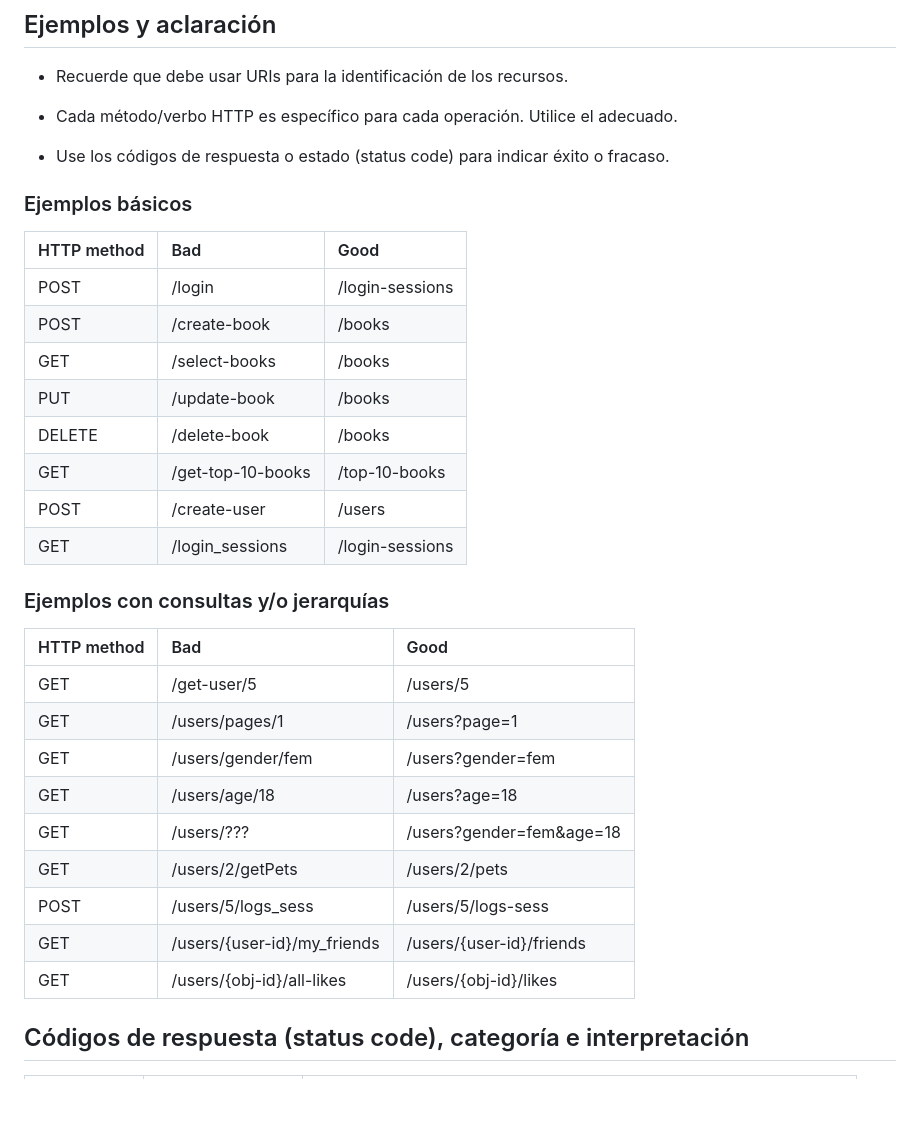
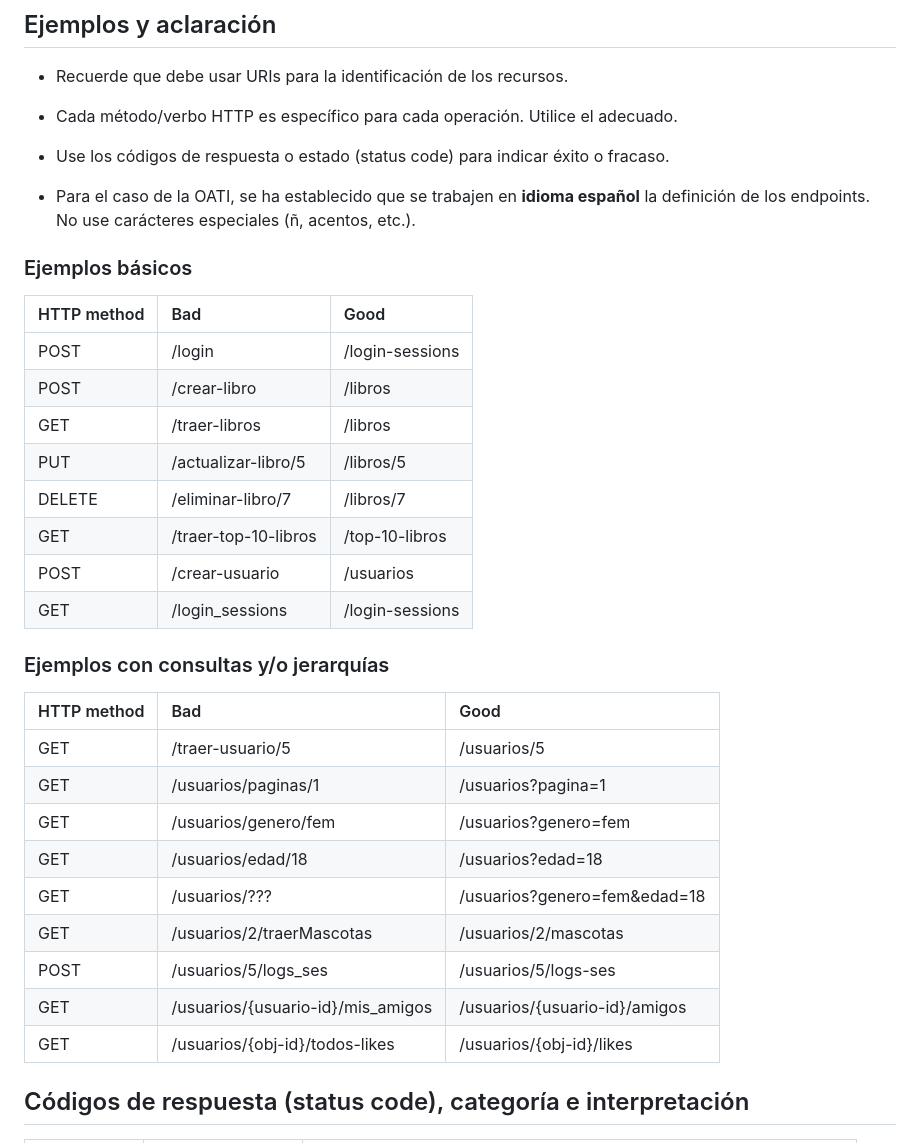
Before and after one commit to udistrital/lineamientos_oas, a Markdown page: generacion_de_apis/lineamientos-endpoints.md, the part around the change. Drawn GitHub-style; blank space fills up the shorter version.

```diff
--- a/generacion_de_apis/lineamientos-endpoints.md
+++ b/generacion_de_apis/lineamientos-endpoints.md
@@ -53,32 +53,34 @@ Un recurso es todo aquello que se obtiene como respuesta (response) al hacer la
 
 - Use los códigos de respuesta o estado (status code) para indicar éxito o fracaso.
 
+- Para el caso de la OATI, se ha establecido que se trabajen en **idioma español** la definición de los endpoints. No use carácteres especiales (ñ, acentos, etc.).
+
 ### Ejemplos básicos
 
-| HTTP method  | Bad               | Good              |
-|:-------------|:------------------|:------------------|
-| POST         | /login            | /login-sessions   |
-| POST         | /create-book      | /books            |
-| GET          | /select-books     | /books            |
-| PUT          | /update-book      | /books            |
-| DELETE       | /delete-book      | /books            |
-| GET          | /get-top-10-books | /top-10-books     |
-| POST         | /create-user      | /users            |
-| GET          | /login_sessions   | /login-sessions   |
+| HTTP method  | Bad                 | Good              |
+|:-------------|:--------------------|:------------------|
+| POST         | /login              | /login-sessions   |
+| POST         | /crear-libro        | /libros           |
+| GET          | /traer-libros       | /libros           |
+| PUT          | /actualizar-libro/5 | /libros/5         |
+| DELETE       | /eliminar-libro/7   | /libros/7         |
+| GET          | /traer-top-10-libros| /top-10-libros    |
+| POST         | /crear-usuario      | /usuarios         |
+| GET          | /login_sessions     | /login-sessions   |
 
 ### Ejemplos con consultas y/o jerarquías
 
-| HTTP method  | Bad                        | Good                     |
-|:-------------|:---------------------------|:-------------------------|
-| GET          | /get-user/5                | /users/5                 |
-| GET          | /users/pages/1             | /users?page=1            |
-| GET          | /users/gender/fem          | /users?gender=fem        |
-| GET          | /users/age/18              | /users?age=18            |
-| GET          | /users/???                 | /users?gender=fem&age=18 |
-| GET          | /users/2/getPets           | /users/2/pets            |
-| POST         | /users/5/logs_sess         | /users/5/logs-sess       |
-| GET          | /users/{user-id}/my_friends| /users/{user-id}/friends |
-| GET          | /users/{obj-id}/all-likes  | /users/{obj-id}/likes    |
+| HTTP method  | Bad                              | Good                         |
+|:-------------|:---------------------------------|:-----------------------------|
+| GET          | /traer-usuario/5                 | /usuarios/5                  |
+| GET          | /usuarios/paginas/1              | /usuarios?pagina=1           |
+| GET          | /usuarios/genero/fem             | /usuarios?genero=fem         |
+| GET          | /usuarios/edad/18                | /usuarios?edad=18            |
+| GET          | /usuarios/???                    | /usuarios?genero=fem&edad=18 |
+| GET          | /usuarios/2/traerMascotas        | /usuarios/2/mascotas         |
+| POST         | /usuarios/5/logs_ses             | /usuarios/5/logs-ses         |
+| GET          | /usuarios/{usuario-id}/mis_amigos| /usuarios/{usuario-id}/amigos|
+| GET          | /usuarios/{obj-id}/todos-likes   | /usuarios/{obj-id}/likes     |
 
 ## Códigos de respuesta (status code), categoría e interpretación
 
```
